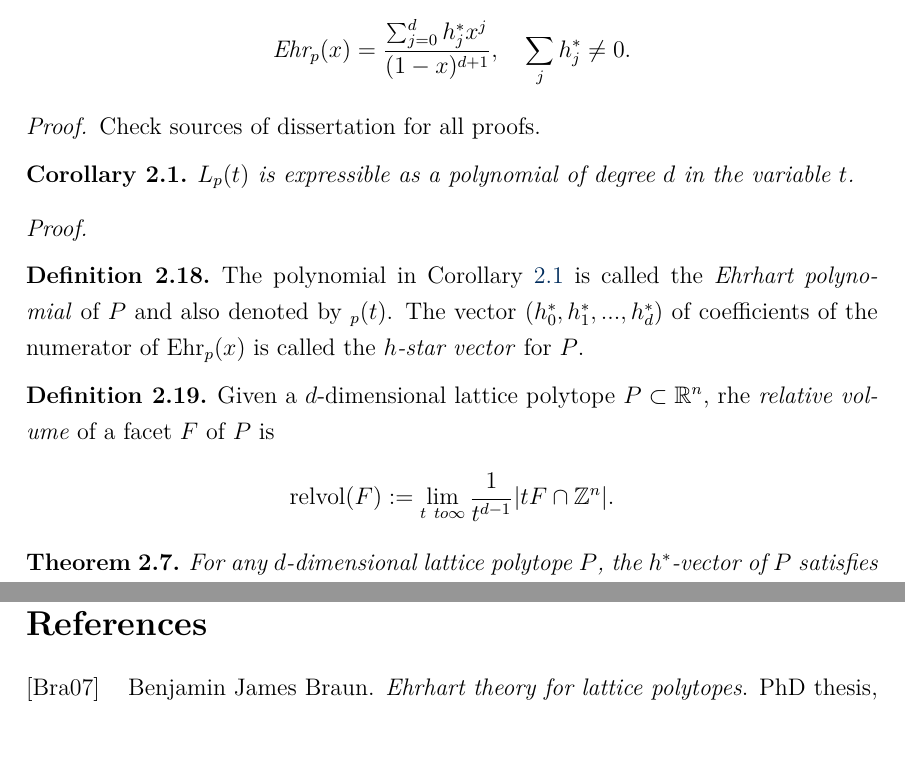
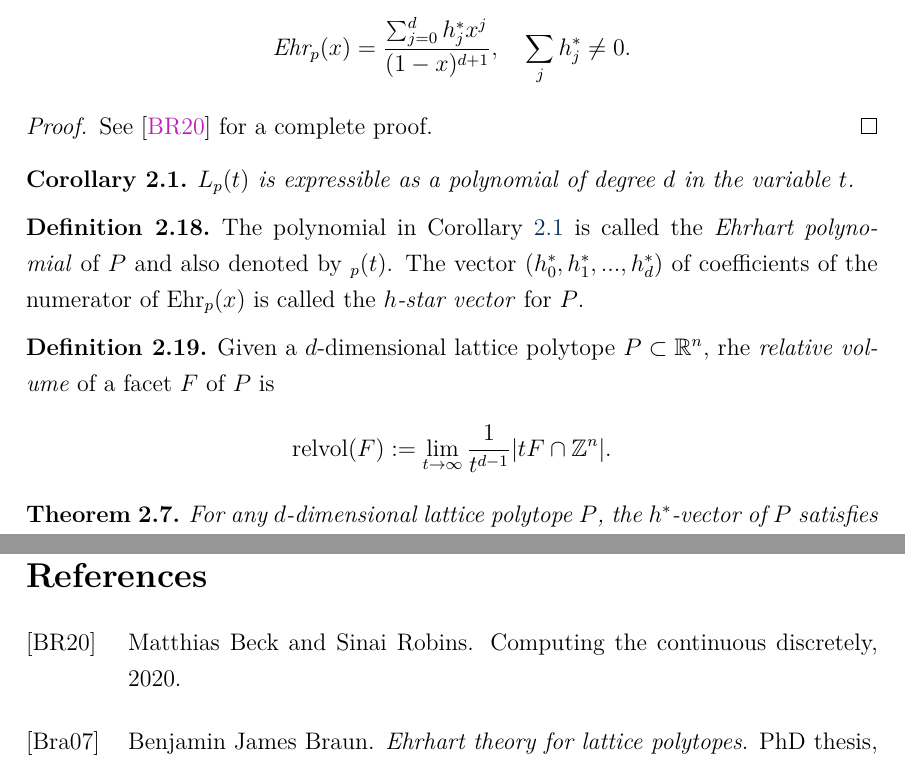
Before and after one commit to oskarhogman/kandidatprojekt-matte, a LaTeX thesis (Thesis/project.tex, which reads Thesis/Polytopes/Polytopes.tex, Thesis/bibliographyFile.bib): two parts of pages 19 and 36 of 36 before the commit and two parts of pages 19 and 36 of 37 after it, joined at a grey line, cut so that both start at the same text, the shorter picture padded with empty space. The pictures show the PDF file Thesis/project.pdf that the author committed with the source.

Commit message:
Fixade en glömd referens

```diff
--- a/Thesis/Polytopes/Polytopes.tex
+++ b/Thesis/Polytopes/Polytopes.tex
@@ -595,15 +595,12 @@
 				\sum_j h_j^* \neq 0.
 			\]
 		}
-		\proof{
-			Check sources of dissertation for all proofs.
-		}
+		\begin{proof}
+			See \cite{beck2020computing} for a complete proof.
+		\end{proof}
 
 		\corollary{ \label{col:lpt}
 			$L_p (t)$ is expressible as a polynomial of degree $d$ in the variable $t$.
-		}
-		\proof{
-
 		}
 
 		\definition{
--- a/Thesis/bibliographyFile.bib
+++ b/Thesis/bibliographyFile.bib
@@ -125,3 +125,10 @@
   year={2006},
   publisher={Springer}
 }
+
+@misc{beck2020computing,
+  title={Computing the continuous discretely},
+  author={Beck, Matthias and Robins, Sinai},
+  year={2020},
+  publisher={Springer}
+}
```
Also changed, not shown: Thesis/GT/GT.tex (+2 -1 lines), Thesis/project.bbl, Thesis/project.pdf, Thesis/Polytopes/Polytopes.tex (2 more changed lines), 4 other files.
